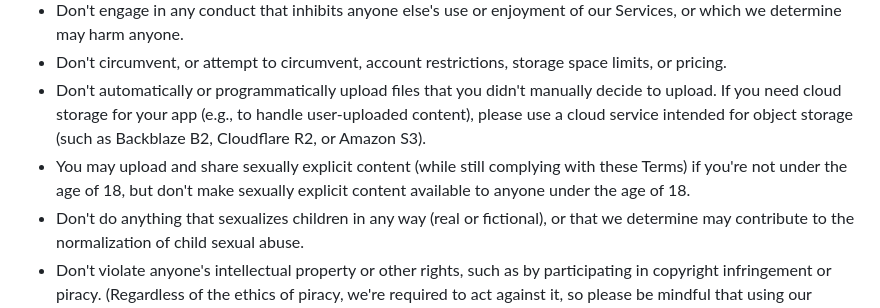
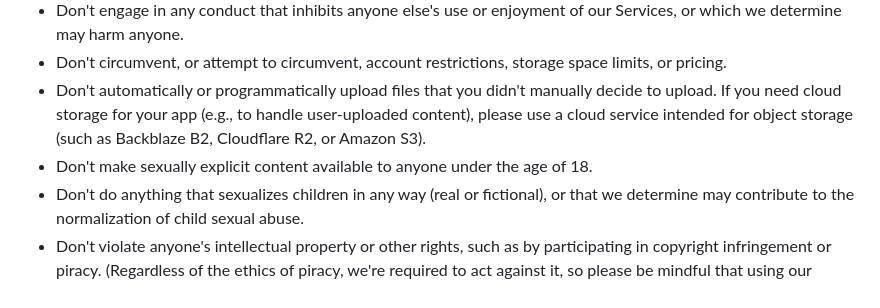
Before and after one commit to filegarden/website, a Markdown page: frontend/components/TermsOfService.md, the part around the change. Drawn GitHub-style.

Commit message:
Remove unnecessary wording about 18+ content

```diff
--- a/frontend/components/TermsOfService.md
+++ b/frontend/components/TermsOfService.md
@@ -15,7 +15,7 @@ You must not use our Services in a manner that violates our Terms or applicable
 - Don't engage in any conduct that inhibits anyone else's use or enjoyment of our Services, or which we determine may harm anyone.
 - Don't circumvent, or attempt to circumvent, account restrictions, storage space limits, or pricing.
 - Don't automatically or programmatically upload files that you didn't manually decide to upload. If you need cloud storage for your app (e.g., to handle user-uploaded content), please use a cloud service intended for object storage (such as Backblaze B2, Cloudflare R2, or Amazon S3).
-- You may upload and share sexually explicit content (while still complying with these Terms) if you're not under the age of 18, but don't make sexually explicit content available to anyone under the age of 18.
+- Don't make sexually explicit content available to anyone under the age of 18.
 - Don't do anything that sexualizes children in any way (real or fictional), or that we determine may contribute to the normalization of child sexual abuse.
 - Don't violate anyone's intellectual property or other rights, such as by participating in copyright infringement or piracy. (Regardless of the ethics of piracy, we're required to act against it, so please be mindful that using our Services for piracy puts additional strain on us.)
 - Don't share real media depicting gore, excessive violence, or animal harm, especially with the intention to harass or shock others.
```
